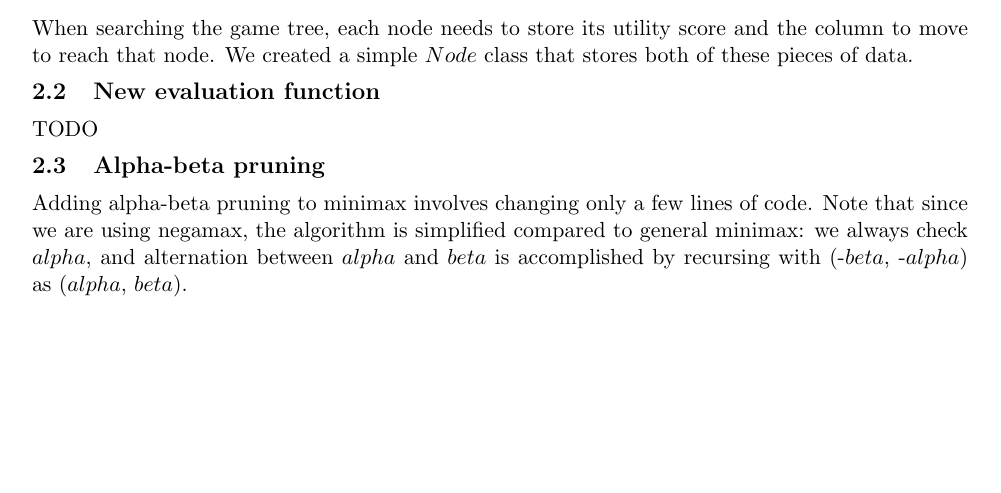
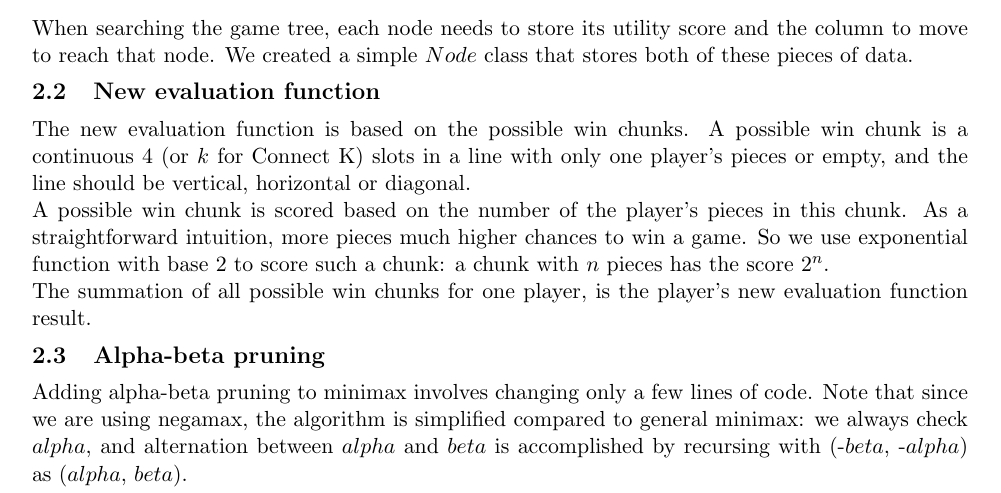
Before and after one commit to roukaour/game-search, a LaTeX document (report/report.tex): part of page 2 of 4, cut so that both start at the same text, the shorter picture padded with empty space. Compiled offline with pdfLaTeX.

Commit message:
update report

```diff
--- a/report/report.tex
+++ b/report/report.tex
@@ -126,8 +126,9 @@ the column to move to reach that node. We created a simple \(Node\) class that
 stores both of these pieces of data.
 
 \subsection{New evaluation function}
-
-TODO
+The new evaluation function is based on the possible win chunks. A possible win chunk is a continuous 4 (or $k$ for Connect K) slots in a line with only one player's pieces or empty, and the line should be vertical, horizontal or diagonal. \\
+A possible win chunk is scored based on the number of the player's pieces in this chunk. As a straightforward intuition, more pieces much higher chances to win a game. So we use exponential function with base 2 to score such a chunk: a chunk with $n$ pieces has the score $2^n$. \\
+The summation of all possible win chunks for one player, is the player's new evaluation function result.
 
 \subsection{Alpha-beta pruning}
 
```
Also changed, not shown: report/report.pdf.
